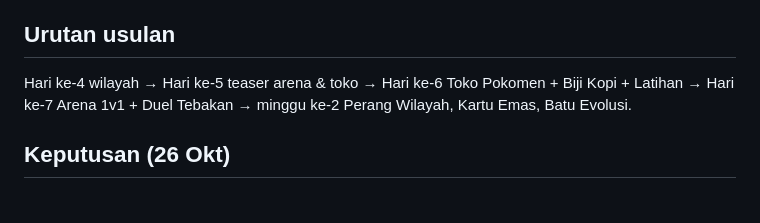
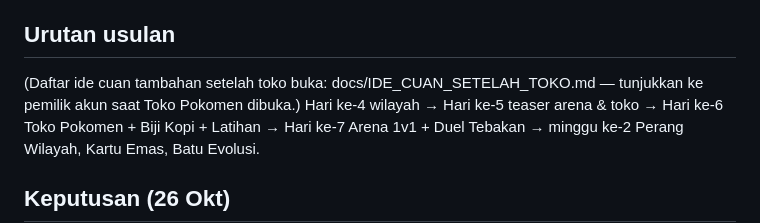
Before and after one commit to Eman-Sm/Dunia-Pokomen, a Markdown page: docs/RENCANA_ARENA_EKONOMI.md, the part around the change. Drawn GitHub-style; blank space fills up the shorter version.

Commit message:
docs: ide cuan setelah Toko Pokomen buka
Co-Authored-By: Claude Opus 5.5 <noreply@anthropic.com>
Claude-Session: https://claude.ai/code/session_016JCUGjeN7C4fWr6wizx4Nt

```diff
--- a/docs/RENCANA_ARENA_EKONOMI.md
+++ b/docs/RENCANA_ARENA_EKONOMI.md
@@ -80,6 +80,7 @@ Dibangun bertahap SETELAH pembagian wilayah (lihat RENCANA_WILAYAH.md). Unsur pa
 - Hadiah dunia nyata: shoutout story, video khusus, gambar kartu anime gratis.
 
 ## Urutan usulan
+(Daftar ide cuan tambahan setelah toko buka: docs/IDE_CUAN_SETELAH_TOKO.md — tunjukkan ke pemilik akun saat Toko Pokomen dibuka.)
 Hari ke-4 wilayah → Hari ke-5 teaser arena & toko → Hari ke-6 Toko Pokomen + Biji Kopi + Latihan → Hari ke-7 Arena 1v1 + Duel Tebakan → minggu ke-2 Perang Wilayah, Kartu Emas, Batu Evolusi.
 
 ## Keputusan (26 Okt)
```
Also changed, not shown: docs/IDE_CUAN_SETELAH_TOKO.md (added, +62 -0 lines).
